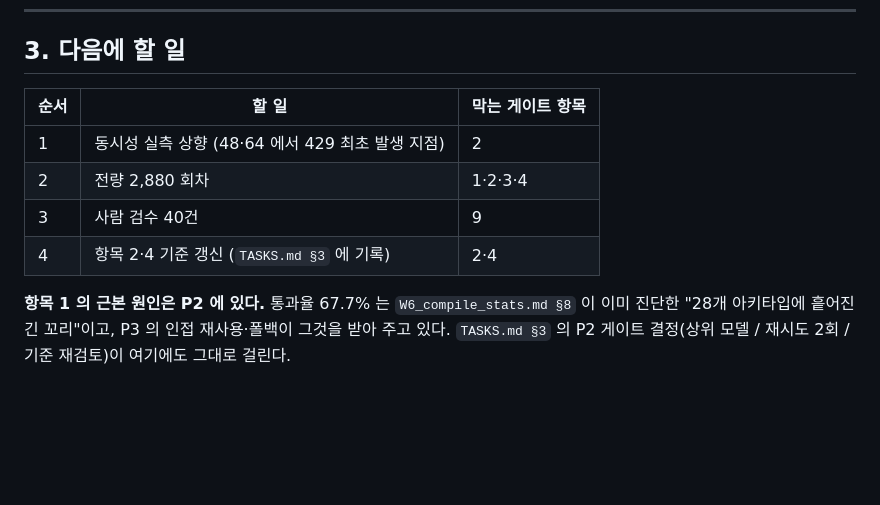
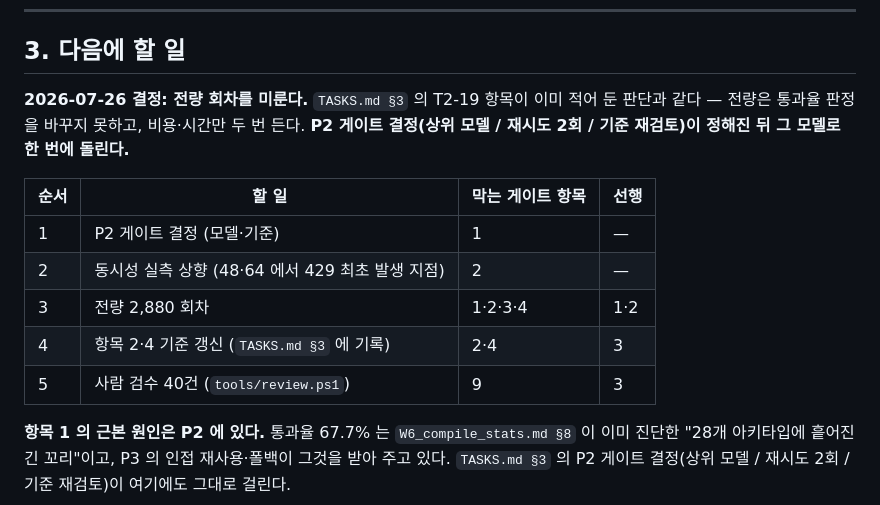
Before and after one commit to jacking75/LlmNpcServer, a Markdown page: docs/measurements/P3_gate.md, the part around the change. GitHub-like rendering; blank space fills up the shorter version.

Commit message:
docs: P3 전량 회차 보류 결정 기록
2026-07-26. 파일럿 288버킷 외삽이 wall-clock 12~19분 · $5.12 로 게이트 항목 2·3 미달이고,
항목 1 의 근본 원인은 통과율 67.7% — P2 게이트 미달이 그대로 이어지는 것이다.

TASKS.md §3 의 T2-19 항목이 이미 같은 판단을 적어 두었다: "전량은 통과율 판정을 바꾸지 못하고
모델·게이트 기준을 정한 뒤 P3 프리베이크와 같이 돌리는 편이 낫다."
그래서 전량 회차를 P2 결정 뒤로 미룬다. 원장과 P3_gate.md §3 에 순서를 남겼다.

T3-18(검수 40건)도 원장의 결정 대기 표에 올렸다 — 도구는 완성됐고 남은 것은 사람 시간이다.

Co-Authored-By: Claude Opus 5 (1M context) <noreply@anthropic.com>

```diff
--- a/docs/measurements/P3_gate.md
+++ b/docs/measurements/P3_gate.md
@@ -94,12 +94,17 @@ Gemini 암시적 캐싱은 요청 단위로 전부 적중하거나 전부 미적
 
 ## 3. 다음에 할 일
 
-| 순서 | 할 일 | 막는 게이트 항목 |
-|---|---|---|
-| 1 | 동시성 실측 상향 (48·64 에서 429 최초 발생 지점) | 2 |
-| 2 | 전량 2,880 회차 | 1·2·3·4 |
-| 3 | 사람 검수 40건 | 9 |
-| 4 | 항목 2·4 기준 갱신 (`TASKS.md §3` 에 기록) | 2·4 |
+**2026-07-26 결정: 전량 회차를 미룬다.** `TASKS.md §3` 의 T2-19 항목이 이미 적어 둔 판단과 같다 —
+전량은 통과율 판정을 바꾸지 못하고, 비용·시간만 두 번 든다.
+**P2 게이트 결정(상위 모델 / 재시도 2회 / 기준 재검토)이 정해진 뒤 그 모델로 한 번에 돌린다.**
+
+| 순서 | 할 일 | 막는 게이트 항목 | 선행 |
+|---|---|---|---|
+| 1 | P2 게이트 결정 (모델·기준) | 1 | — |
+| 2 | 동시성 실측 상향 (48·64 에서 429 최초 발생 지점) | 2 | — |
+| 3 | 전량 2,880 회차 | 1·2·3·4 | 1·2 |
+| 4 | 항목 2·4 기준 갱신 (`TASKS.md §3` 에 기록) | 2·4 | 3 |
+| 5 | 사람 검수 40건 (`tools/review.ps1`) | 9 | 3 |
 
 **항목 1 의 근본 원인은 P2 에 있다.** 통과율 67.7% 는 `W6_compile_stats.md §8` 이 이미 진단한
 "28개 아키타입에 흩어진 긴 꼬리"이고, P3 의 인접 재사용·폴백이 그것을 받아 주고 있다.
```
Also changed, not shown: TASKS.md (+2 -0 lines).
